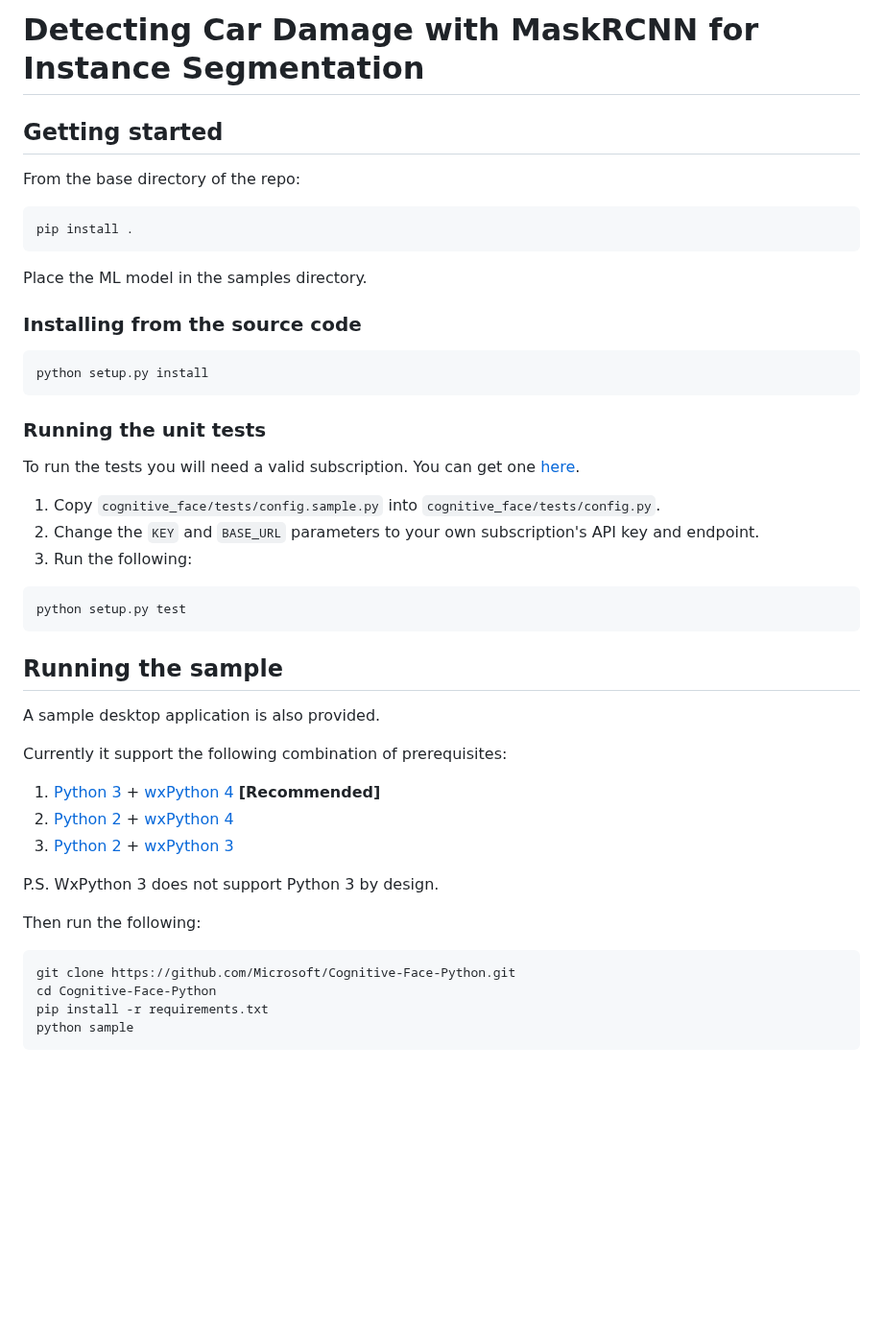
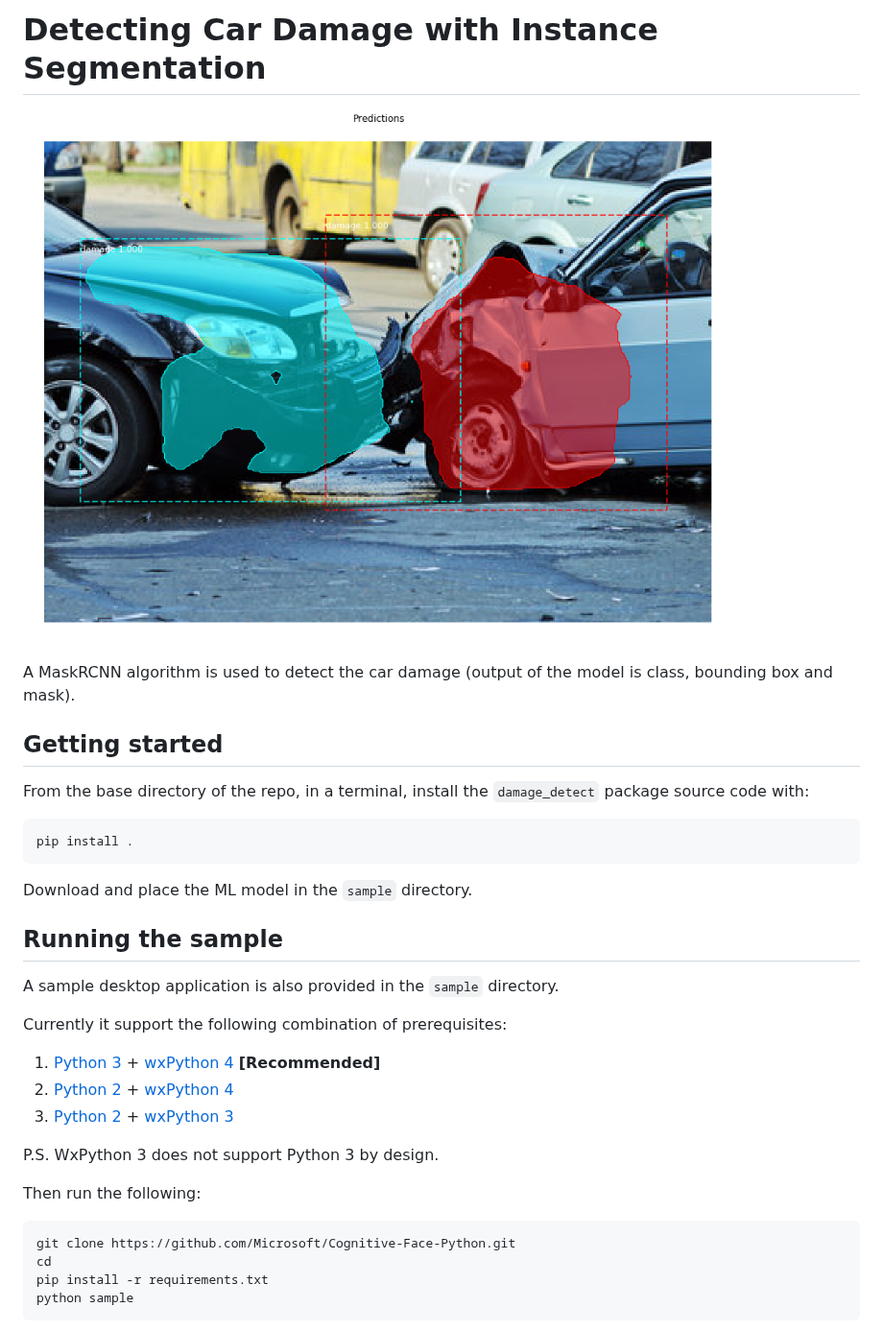
Before and after one commit to michhar/maskrcnn-python-app, a Markdown page: README.md, the part around one of its changes. Shown at 96% size. GitHub-like rendering; pictures changed too: Assets/detected_ep50.png (added); blank space fills up the shorter version.

````diff
--- a/README.md
+++ b/README.md
@@ -1,37 +1,24 @@
-# Detecting Car Damage with MaskRCNN for Instance Segmentation
+# Detecting Car Damage with Instance Segmentation
 
+![](./Assets/detected_ep50.png)
+
+A MaskRCNN algorithm is used to detect the car damage (output of the model is class, bounding box and mask).
 
 
 ## Getting started
 
-From the base directory of the repo:
+From the base directory of the repo, in a terminal, install the `damage_detect` package source code with:
+
 ```bash
 pip install .
 ```
 
-Place the ML model in the samples directory.
+Download and place the ML model in the `sample` directory.
 
-### Installing from the source code
-
-```bash
-python setup.py install
-```
-
-### Running the unit tests
-
-To run the tests you will need a valid subscription. You can get one [here](https://azure.microsoft.com/en-us/try/cognitive-services/?api=face-api).
-
-1. Copy `cognitive_face/tests/config.sample.py`  into `cognitive_face/tests/config.py`.
-1. Change the `KEY` and `BASE_URL` parameters to your own subscription's API key and endpoint.
-1. Run the following:
-
-```bash
-python setup.py test
-```
 
 ## Running the sample
 
-A sample desktop application is also provided.
+A sample desktop application is also provided in the `sample` directory.
 
 Currently it support the following combination of prerequisites:
 
@@ -45,7 +32,7 @@ Then run the following:
 
 ```bash
 git clone https://github.com/Microsoft/Cognitive-Face-Python.git
-cd Cognitive-Face-Python
+cd
 pip install -r requirements.txt
 python sample
 ```
````
Also changed, not shown: other parts of README.md (+13 -10 lines), Assets/Microsoft-logo_rgb_c-gray.png (deleted), Assets/sample_screenshot.png (deleted), 7 other files.
